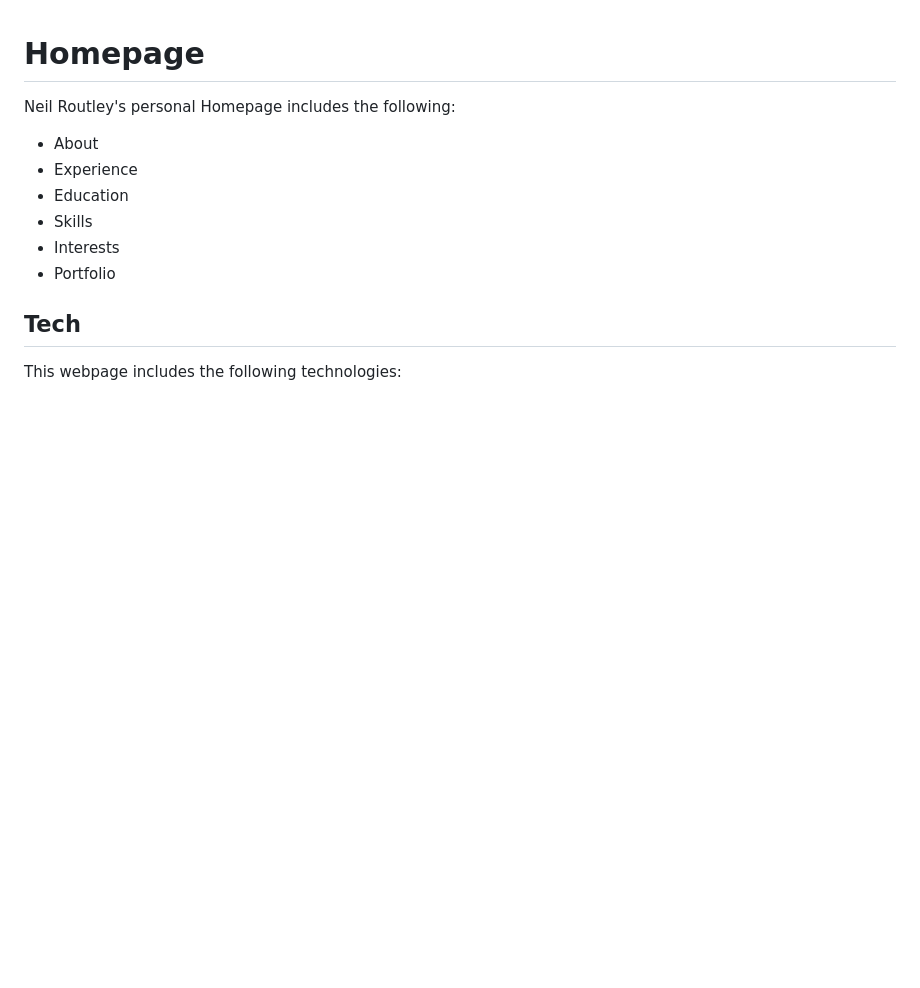
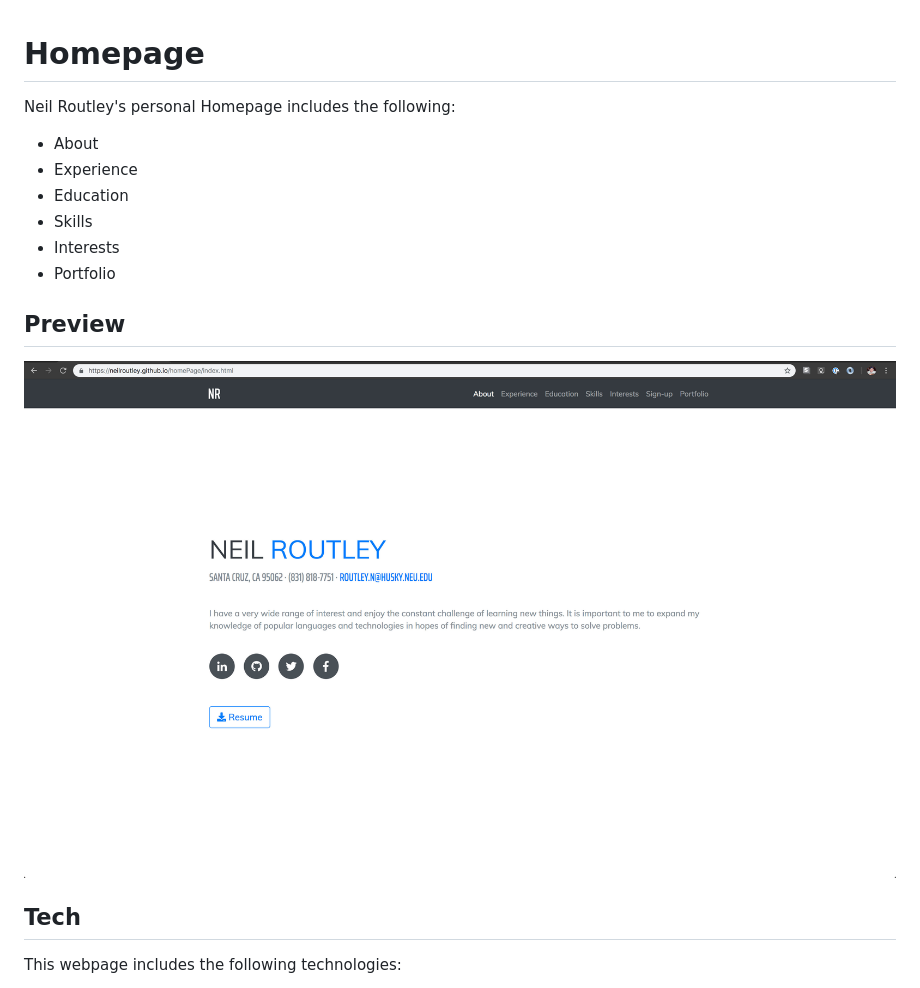
Before and after one commit to neilroutley/homePage, a Markdown page: README.md, the part around the change printed below. Drawn GitHub-style; pictures changed too: images/siteScreenShot.jpg (added); blank space fills up the shorter version.

Commit message:
README updated with preview of site

```diff
--- a/README.md
+++ b/README.md
@@ -7,9 +7,9 @@ Neil Routley's personal Homepage includes the following:
 - Interests
 - Portfolio
 
-<!--
+
 ## Preview
-![image](images/preview.gif) -->
+![image](images/siteScreenShot.jpg)
 
 
 ## Tech
```
Also changed, not shown: other parts of README.md (+1 -1 lines).
